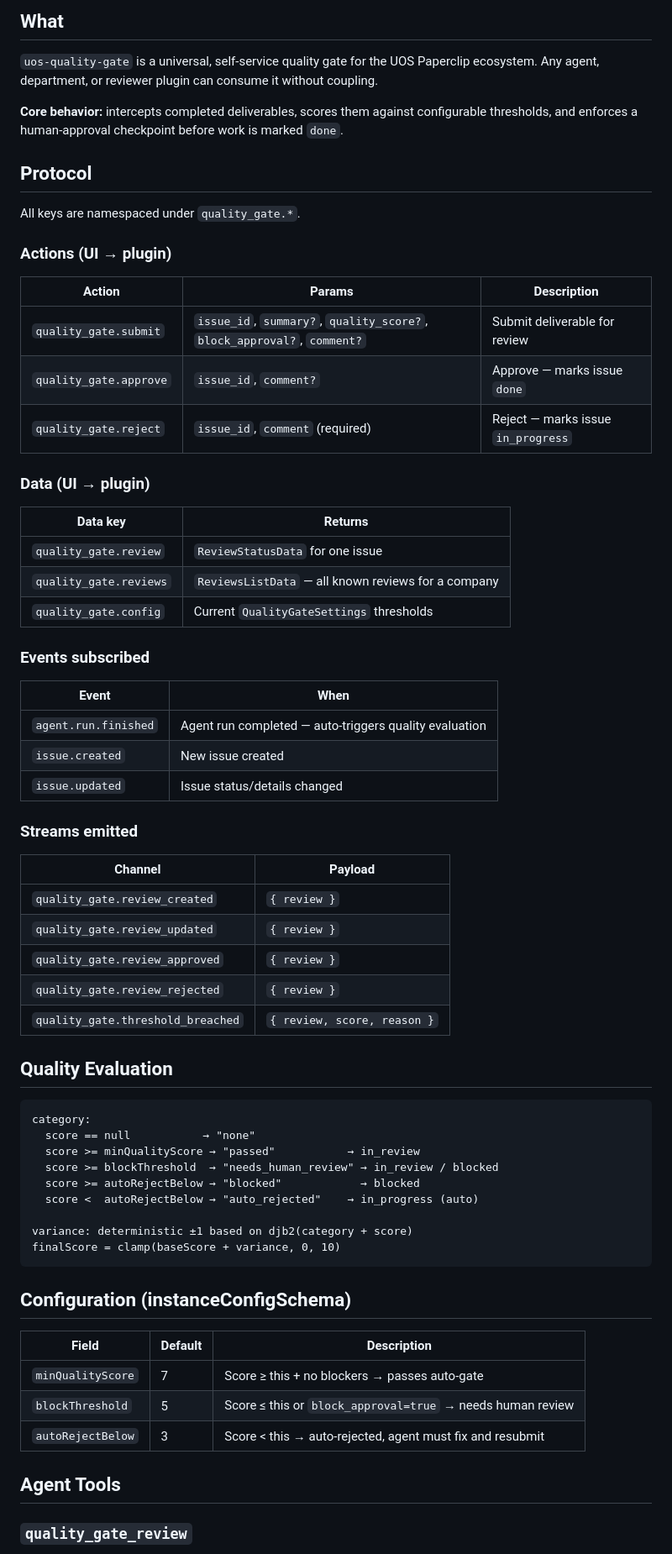
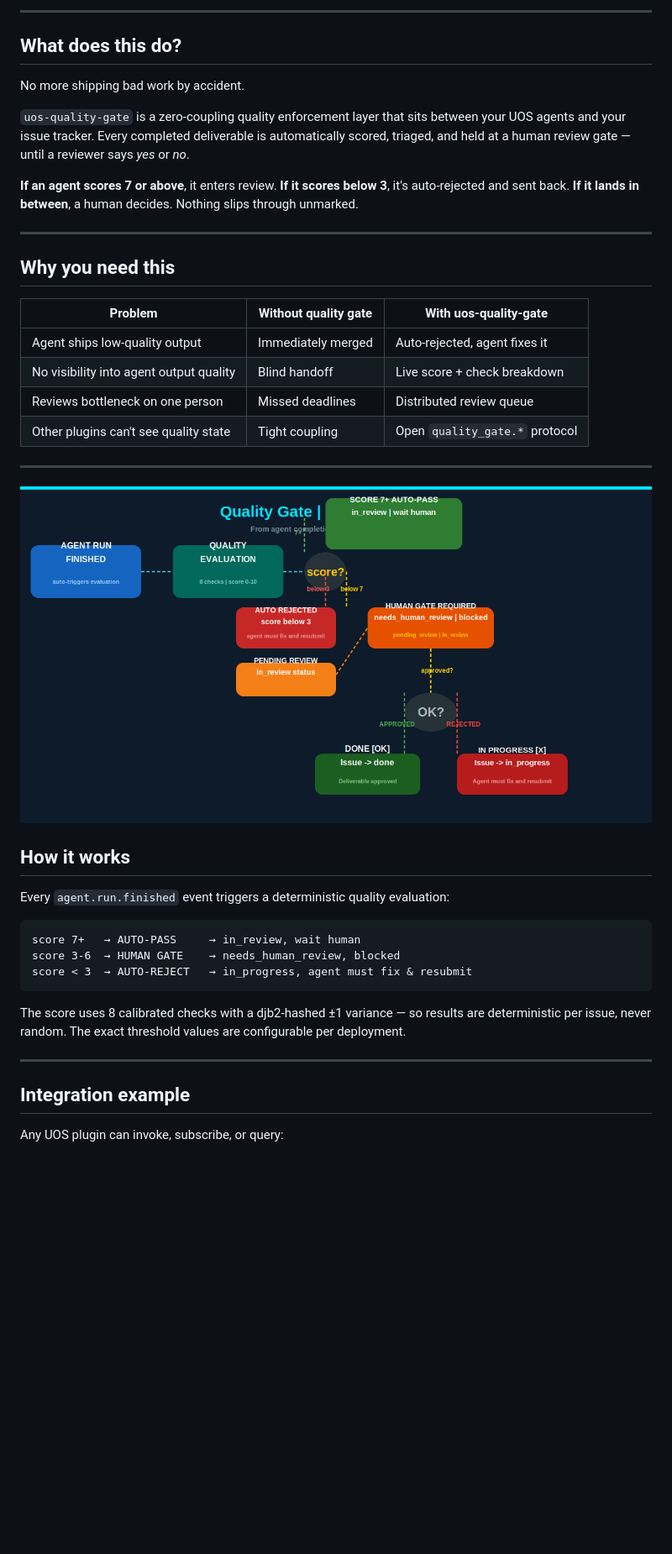
Before and after one commit to Ola-Turmo/paperclip-quality-gate, a Markdown page: README.md, the part around one of its changes. Shown at 84% size. Rendered like a GitHub page; pictures changed too: docs/images/02-workflow.png (added); blank space fills up the shorter version.

````diff
--- a/README.md
+++ b/README.md
@@ -7,73 +8,44 @@
 
-## What
+---
 
-`uos-quality-gate` is a universal, self-service quality gate for the UOS Paperclip ecosystem.
-Any agent, department, or reviewer plugin can consume it without coupling.
+## What does this do?
 
-**Core behavior:** intercepts completed deliverables, scores them against configurable thresholds,
-and enforces a human-approval checkpoint before work is marked `done`.
+No more shipping bad work by accident.
 
-## Protocol
+`uos-quality-gate` is a zero-coupling quality enforcement layer that sits between your UOS agents and your issue tracker. Every completed deliverable is automatically scored, triaged, and held at a human review gate — until a reviewer says *yes* or *no*.
 
-All keys are namespaced under `quality_gate.*`.
+**If an agent scores 7 or above**, it enters review. **If it scores below 3**, it's auto-rejected and sent back. **If it lands in between**, a human decides. Nothing slips through unmarked.
 
-### Actions (UI → plugin)
+---
 
-| Action | Params | Description |
+## Why you need this
+
+| Problem | Without quality gate | With uos-quality-gate |
 |---|---|---|
-| `quality_gate.submit` | `issue_id`, `summary?`, `quality_score?`, `block_approval?`, `comment?` | Submit deliverable for review |
-| `quality_gate.approve` | `issue_id`, `comment?` | Approve — marks issue `done` |
-| `quality_gate.reject` | `issue_id`, `comment` (required) | Reject — marks issue `in_progress` |
+| Agent ships low-quality output | Immediately merged | Auto-rejected, agent fixes it |
+| No visibility into agent output quality | Blind handoff | Live score + check breakdown |
+| Reviews bottleneck on one person | Missed deadlines | Distributed review queue |
+| Other plugins can't see quality state | Tight coupling | Open `quality_gate.*` protocol |
 
-### Data (UI → plugin)
+---
 
-| Data key | Returns |
-|---|---|
-| `quality_gate.review` | `ReviewStatusData` for one issue |
-| `quality_gate.reviews` | `ReviewsListData` — all known reviews for a company |
-| `quality_gate.config` | Current `QualityGateSettings` thresholds |
+![Review Lifecycle](docs/images/02-workflow.png)
 
-### Events subscribed
+## How it works
 
-| Event | When |
-|---|---|
-| `agent.run.finished` | Agent run completed — auto-triggers quality evaluation |
-| `issue.created` | New issue created |
-| `issue.updated` | Issue status/details changed |
-
-### Streams emitted
-
-| Channel | Payload |
-|---|---|
-| `quality_gate.review_created` | `{ review }` |
-| `quality_gate.review_updated` | `{ review }` |
-| `quality_gate.review_approved` | `{ review }` |
-| `quality_gate.review_rejected` | `{ review }` |
-| `quality_gate.threshold_breached` | `{ review, score, reason }` |
-
-## Quality Evaluation
+Every `agent.run.finished` event triggers a deterministic quality evaluation:
 
 ```
-category:
-  score == null           → "none"
-  score >= minQualityScore → "passed"           → in_review
-  score >= blockThreshold  → "needs_human_review" → in_review / blocked
-  score >= autoRejectBelow → "blocked"            → blocked
-  score <  autoRejectBelow → "auto_rejected"    → in_progress (auto)
-
-variance: deterministic ±1 based on djb2(category + score)
-finalScore = clamp(baseScore + variance, 0, 10)
+score 7+   → AUTO-PASS     → in_review, wait human
+score 3-6  → HUMAN GATE    → needs_human_review, blocked
+score < 3  → AUTO-REJECT   → in_progress, agent must fix & resubmit
 ```
 
-## Configuration (instanceConfigSchema)
+The score uses 8 calibrated checks with a djb2-hashed ±1 variance — so results are deterministic per issue, never random. The exact threshold values are configurable per deployment.
 
-| Field | Default | Description |
-|---|---|---|
-| `minQualityScore` | 7 | Score ≥ this + no blockers → passes auto-gate |
-| `blockThreshold` | 5 | Score ≤ this or `block_approval=true` → needs human review |
-| `autoRejectBelow` | 3 | Score < this → auto-rejected, agent must fix and resubmit |
+---
 
-## Agent Tools
+## Integration example
 
-### `quality_gate_review`
+Any UOS plugin can invoke, subscribe, or query:
 
````
Also changed, not shown: other parts of README.md (+60 -51 lines), docs/images/01-hero.png (added), docs/images/03-api.png (added), 3 other files.
